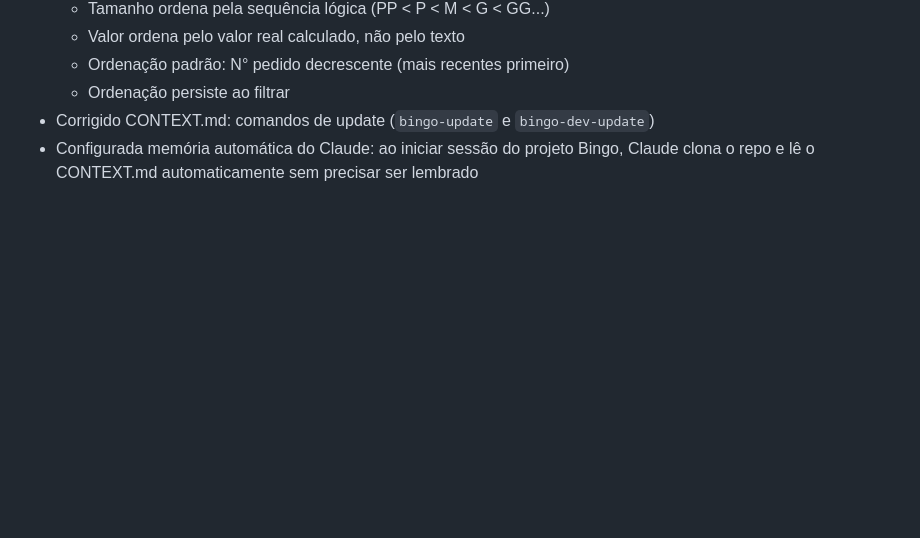
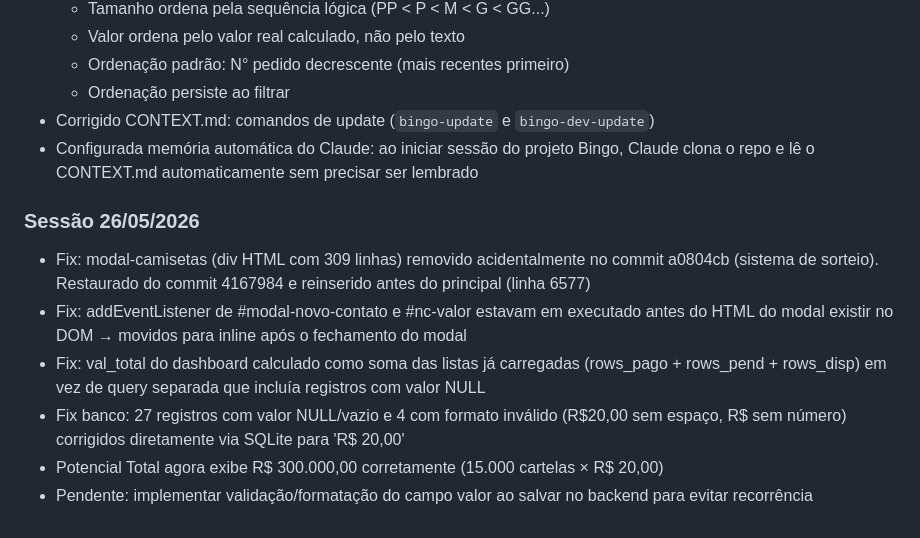
Before and after one commit to fabriciombrandao/bingo, a Markdown page: CONTEXT.md, the part around the change. Drawn GitHub-style; blank space fills up the shorter version.

Commit message:
docs: atualiza CONTEXT.md sessao 26/05/2026

```diff
--- a/CONTEXT.md
+++ b/CONTEXT.md
@@ -179,3 +179,11 @@ bingo-dev-update    # deploy testes
   - Ordenação persiste ao filtrar
 - Corrigido CONTEXT.md: comandos de update (`bingo-update` e `bingo-dev-update`)
 - Configurada memória automática do Claude: ao iniciar sessão do projeto Bingo, Claude clona o repo e lê o CONTEXT.md automaticamente sem precisar ser lembrado
+
+### Sessão 26/05/2026
+- Fix: modal-camisetas (div HTML com 309 linhas) removido acidentalmente no commit a0804cb (sistema de sorteio). Restaurado do commit 4167984 e reinserido antes do <script> principal (linha 6577)
+- Fix: addEventListener de #modal-novo-contato e #nc-valor estavam em <script> executado antes do HTML do modal existir no DOM → movidos para <script> inline após o fechamento do modal
+- Fix: val_total do dashboard calculado como soma das listas já carregadas (rows_pago + rows_pend + rows_disp) em vez de query separada que incluía registros com valor NULL
+- Fix banco: 27 registros com valor NULL/vazio e 4 com formato inválido (R$20,00 sem espaço, R$ sem número) corrigidos diretamente via SQLite para 'R$ 20,00'
+- Potencial Total agora exibe R$ 300.000,00 corretamente (15.000 cartelas × R$ 20,00)
+- Pendente: implementar validação/formatação do campo valor ao salvar no backend para evitar recorrência
```
